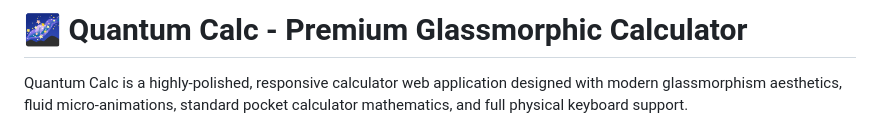
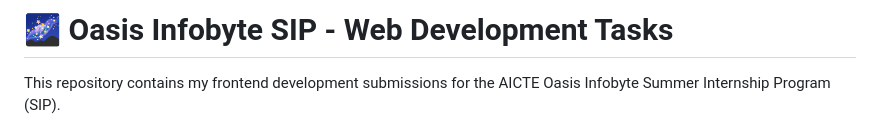
Before and after one commit to Abhishek299Singh/OIBSIP, a Markdown page: README.md, the part around one of its changes. GitHub-like rendering.

Commit message:
Update README.md to document both Calculator and Tribute Page tasks

```diff
--- a/README.md
+++ b/README.md
@@ -1,4 +1,4 @@
-# 🌌 Quantum Calc - Premium Glassmorphic Calculator
+# 🌌 Oasis Infobyte SIP - Web Development Tasks
 
-Quantum Calc is a highly-polished, responsive calculator web application designed with modern glassmorphism aesthetics, fluid micro-animations, standard pocket calculator mathematics, and full physical keyboard support.
+This repository contains my frontend development submissions for the AICTE Oasis Infobyte Summer Internship Program (SIP).
 
```
Also changed, not shown: other parts of README.md (+63 -63 lines).
